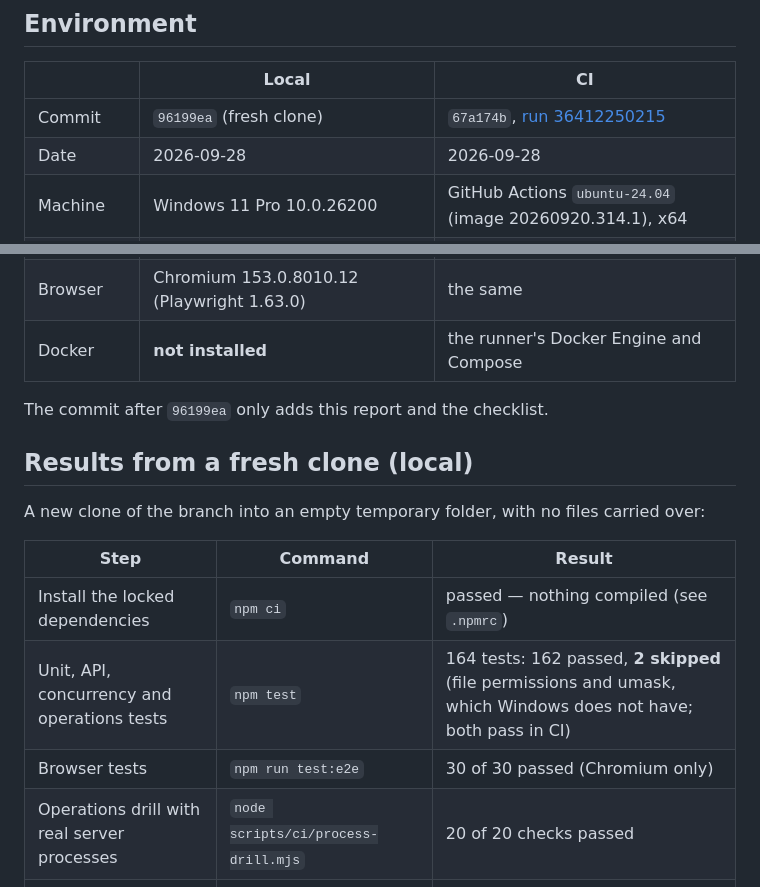
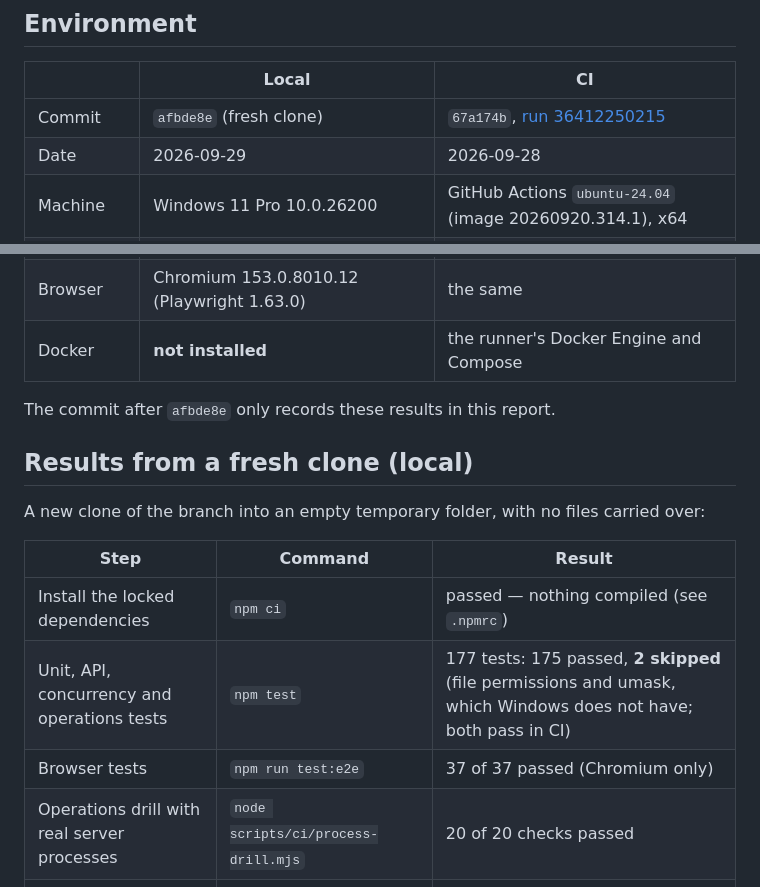
Before and after one commit to bellaaaaxu/crumb, a Markdown page: docs/VALIDATION.md, 2 parts joined by grey strips. GitHub-like rendering.

Commit message:
docs: record the fresh-clone run of the sign-in link fixes
Co-Authored-By: Claude Opus 5.5 <noreply@anthropic.com>

```diff
--- a/docs/VALIDATION.md
+++ b/docs/VALIDATION.md
@@ -23,15 +23,15 @@ here is marked as passing unless it was actually run. The per-requirement view i
 
 | | Local | CI |
 | --- | --- | --- |
-| Commit | `96199ea` (fresh clone) | `67a174b`, [run 36412250215](https://github.com/bellaaaaxu/crumb/actions/runs/36412250215) |
-| Date | 2026-09-28 | 2026-09-28 |
+| Commit | `afbde8e` (fresh clone) | `67a174b`, [run 36412250215](https://github.com/bellaaaaxu/crumb/actions/runs/36412250215) |
+| Date | 2026-09-29 | 2026-09-28 |
 | Machine | Windows 11 Pro 10.0.26200 | GitHub Actions `ubuntu-24.04` (image 20260920.314.1), x64 |
 | Node.js | 24.14.0, npm 11.9.0 | 24.14.0 for the tests; 24.21.0 inside the image |
 | SQLite, images | 3.53.4 (better-sqlite3 13.0.3); sharp 0.35.5 with libvips 8.18.7 | the same packages |
 | Browser | Chromium 153.0.8010.12 (Playwright 1.63.0) | the same |
 | Docker | **not installed** | the runner's Docker Engine and Compose |
 
-The commit after `96199ea` only adds this report and the checklist.
+The commit after `afbde8e` only records these results in this report.
 
 ## Results from a fresh clone (local)
 
@@ -40,8 +40,8 @@ A new clone of the branch into an empty temporary folder, with no files carried
 | Step | Command | Result |
 | --- | --- | --- |
 | Install the locked dependencies | `npm ci` | passed — nothing compiled (see `.npmrc`) |
-| Unit, API, concurrency and operations tests | `npm test` | 164 tests: 162 passed, **2 skipped** (file permissions and umask, which Windows does not have; both pass in CI) |
-| Browser tests | `npm run test:e2e` | 30 of 30 passed (Chromium only) |
+| Unit, API, concurrency and operations tests | `npm test` | 177 tests: 175 passed, **2 skipped** (file permissions and umask, which Windows does not have; both pass in CI) |
+| Browser tests | `npm run test:e2e` | 37 of 37 passed (Chromium only) |
 | Operations drill with real server processes | `node scripts/ci/process-drill.mjs` | 20 of 20 checks passed |
 | Collectible manifest | `node scripts/theme-manifest.mjs --check` | current (39 collectibles) |
 | Whitespace in the change | `git diff --check 705ae23..HEAD` | clean |
```
